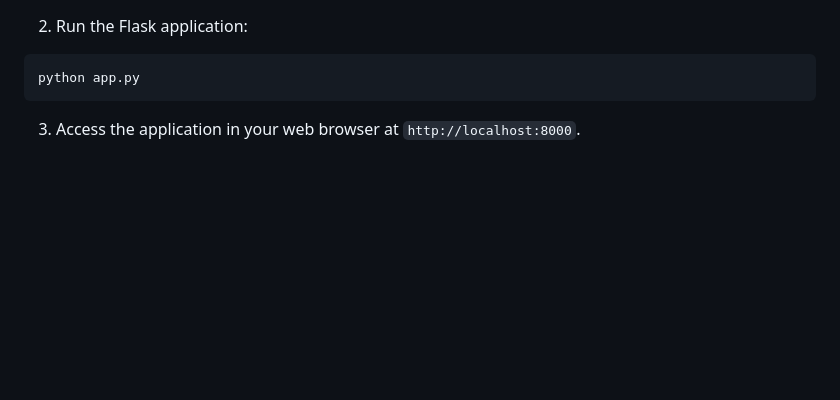
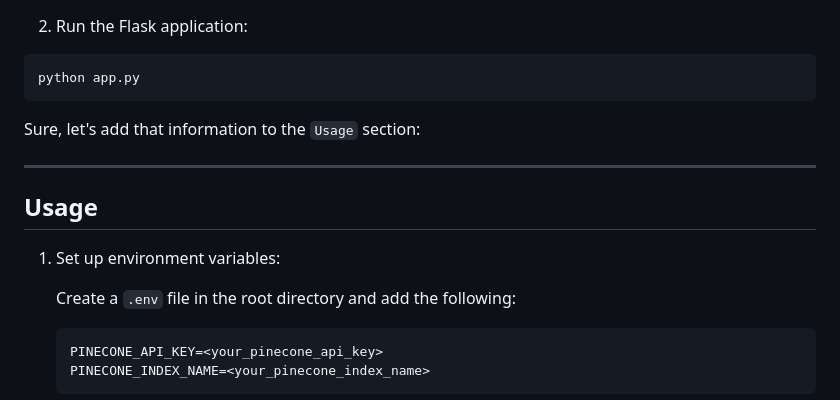
Before and after one commit to Azazel0203/gov_doc, a Markdown page: README.md, the part around one of its changes. Drawn GitHub-style; blank space fills up the shorter version.

````diff
--- a/README.md
+++ b/README.md
@@ -36,4 +36,19 @@ pip install -r requirements.txt
 python app.py
 ```
 
-3. Access the application in your web browser at `http://localhost:8000`.
+
+Sure, let's add that information to the `Usage` section:
+
+---
+
+## Usage
+
+1. Set up environment variables:
+
+   Create a `.env` file in the root directory and add the following:
+
+   ```plaintext
+   PINECONE_API_KEY=<your_pinecone_api_key>
+   PINECONE_INDEX_NAME=<your_pinecone_index_name>
+   ```
+
````
Also changed, not shown: other parts of README.md (+20 -0 lines).
